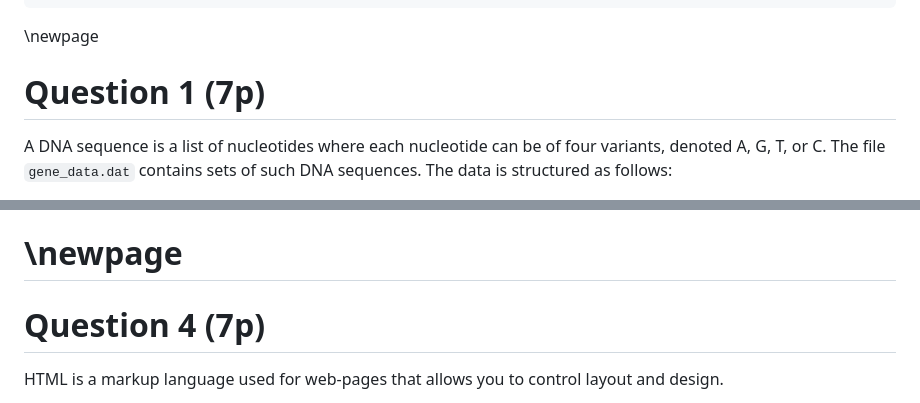
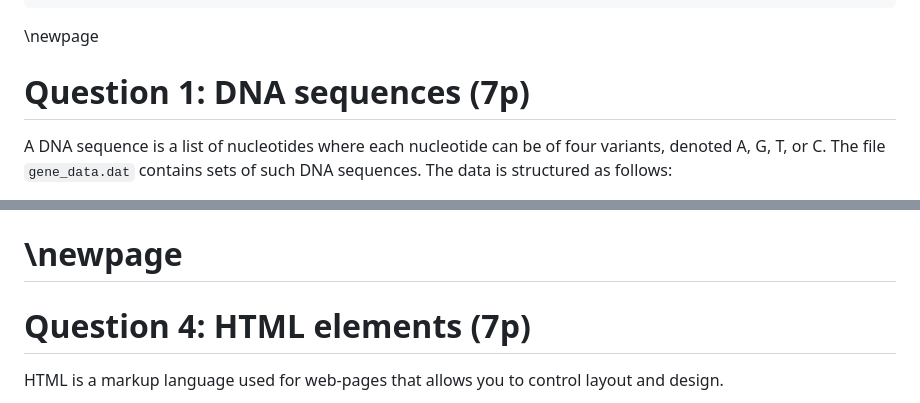
Before and after one commit to Micket/pycourse, a Markdown page: previous_exams/exam_2021-03/exam_2021-03.md, 2 parts joined by grey strips. GitHub-like rendering.

Commit message:
Add title to exam questions (like all the rest) for 2021-03 exam

```diff
--- a/previous_exams/exam_2021-03/exam_2021-03.md
+++ b/previous_exams/exam_2021-03/exam_2021-03.md
@@ -37,7 +37,7 @@ def grade(points):
 
 \newpage
 
-# Question 1 (7p)
+# Question 1: DNA sequences (7p)
 
 A DNA sequence is a list of nucleotides where each nucleotide can be of four variants, denoted
 A, G, T, or C. The file `gene_data.dat` contains sets of such DNA sequences.
@@ -306,7 +306,7 @@ Coefficients of d: 5.0 7.0 1.0 1.0
 # \newpage
 
 
-# Question 4 (7p)
+# Question 4: HTML elements (7p)
 
 HTML is a markup language used for web-pages that allows you to control layout and design.
 
```
